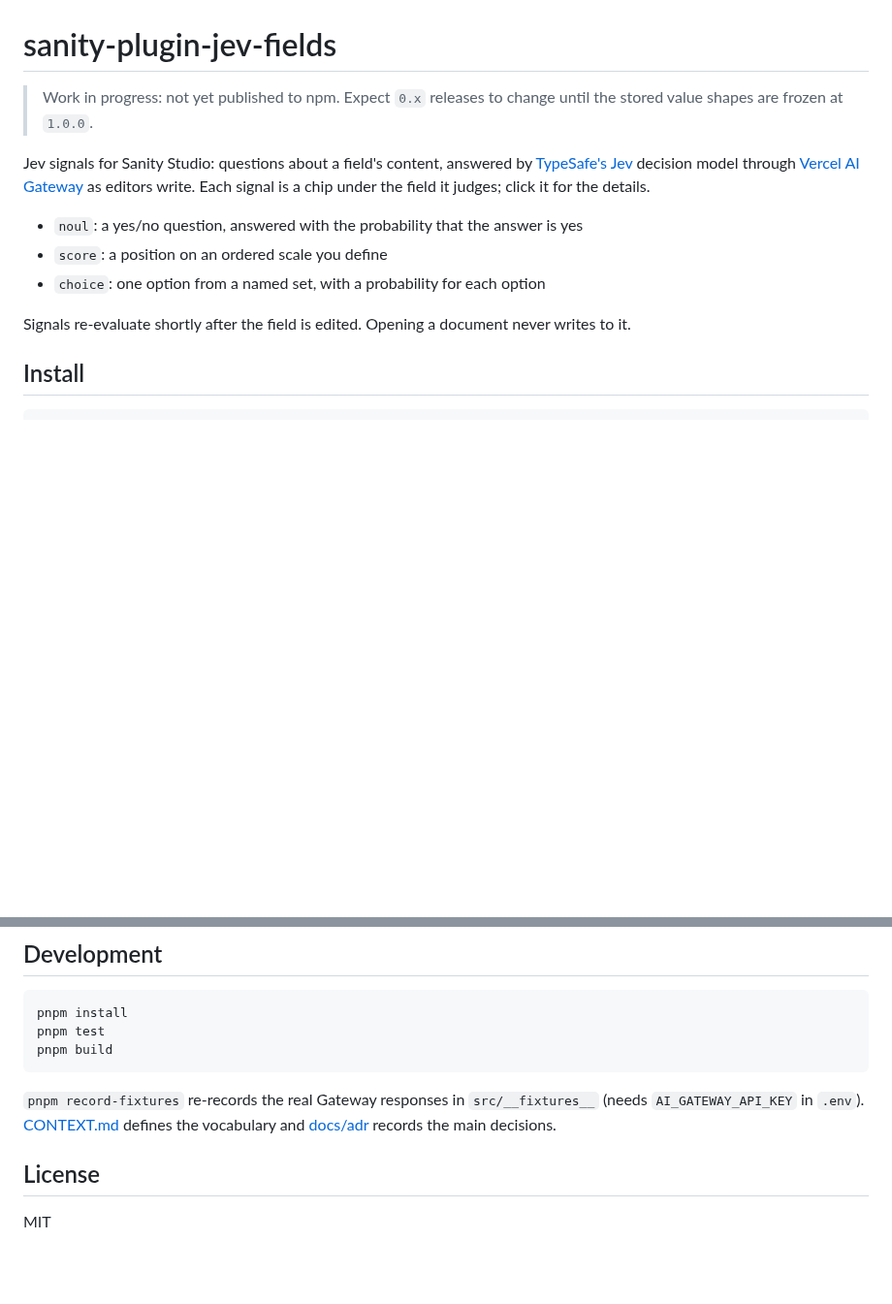
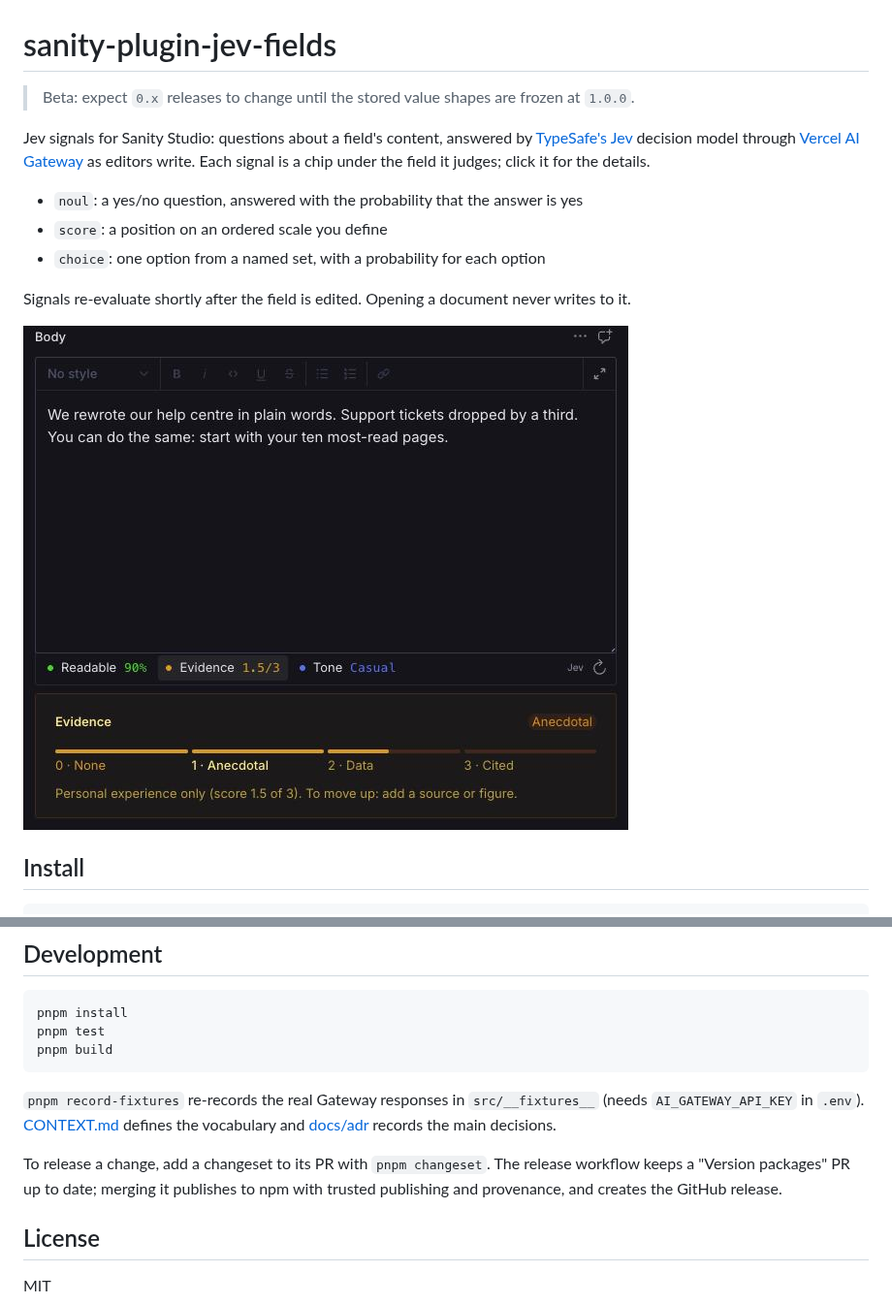
Before and after one commit to frederikvonsperling/sanity-plugin-jev-fields, a Markdown page: README.md, 2 parts joined by grey strips. Shown at 97% size. Rendered like a GitHub page; pictures changed too: docs/images/signals.png (added); blank space fills up the shorter version.

```diff
--- a/README.md
+++ b/README.md
@@ -1,7 +1,6 @@
 # sanity-plugin-jev-fields
 
-> Work in progress: not yet published to npm. Expect `0.x` releases to change until the stored
-> value shapes are frozen at `1.0.0`.
+> Beta: expect `0.x` releases to change until the stored value shapes are frozen at `1.0.0`.
 
 Jev signals for Sanity Studio: questions about a field's content, answered by
 [TypeSafe's Jev](https://typesafe.ai) decision model through
@@ -13,6 +12,8 @@ the field it judges; click it for the details.
 - `choice`: one option from a named set, with a probability for each option
 
 Signals re-evaluate shortly after the field is edited. Opening a document never writes to it.
+
+![A Body field in Sanity Studio with three signal chips under it: Readable 90%, Evidence 1.5 of 3 and Tone Casual. The Evidence details are open: a four-step bar from None to Cited, filled to Anecdotal, and the hint "To move up: add a source or figure."](https://raw.githubusercontent.com/frederikvonsperling/sanity-plugin-jev-fields/main/docs/images/signals.png)
 
 ## Install
 
@@ -174,6 +175,10 @@ pnpm build
 `AI_GATEWAY_API_KEY` in `.env`). [CONTEXT.md](./CONTEXT.md) defines the vocabulary and
 [docs/adr](./docs/adr) records the main decisions.
 
+To release a change, add a changeset to its PR with `pnpm changeset`. The release workflow keeps a
+"Version packages" PR up to date; merging it publishes to npm with trusted publishing and
+provenance, and creates the GitHub release.
+
 ## License
 
 MIT
```
Also changed, not shown: .changeset/first-release.md (added, +11 -0 lines), 3 other files.
